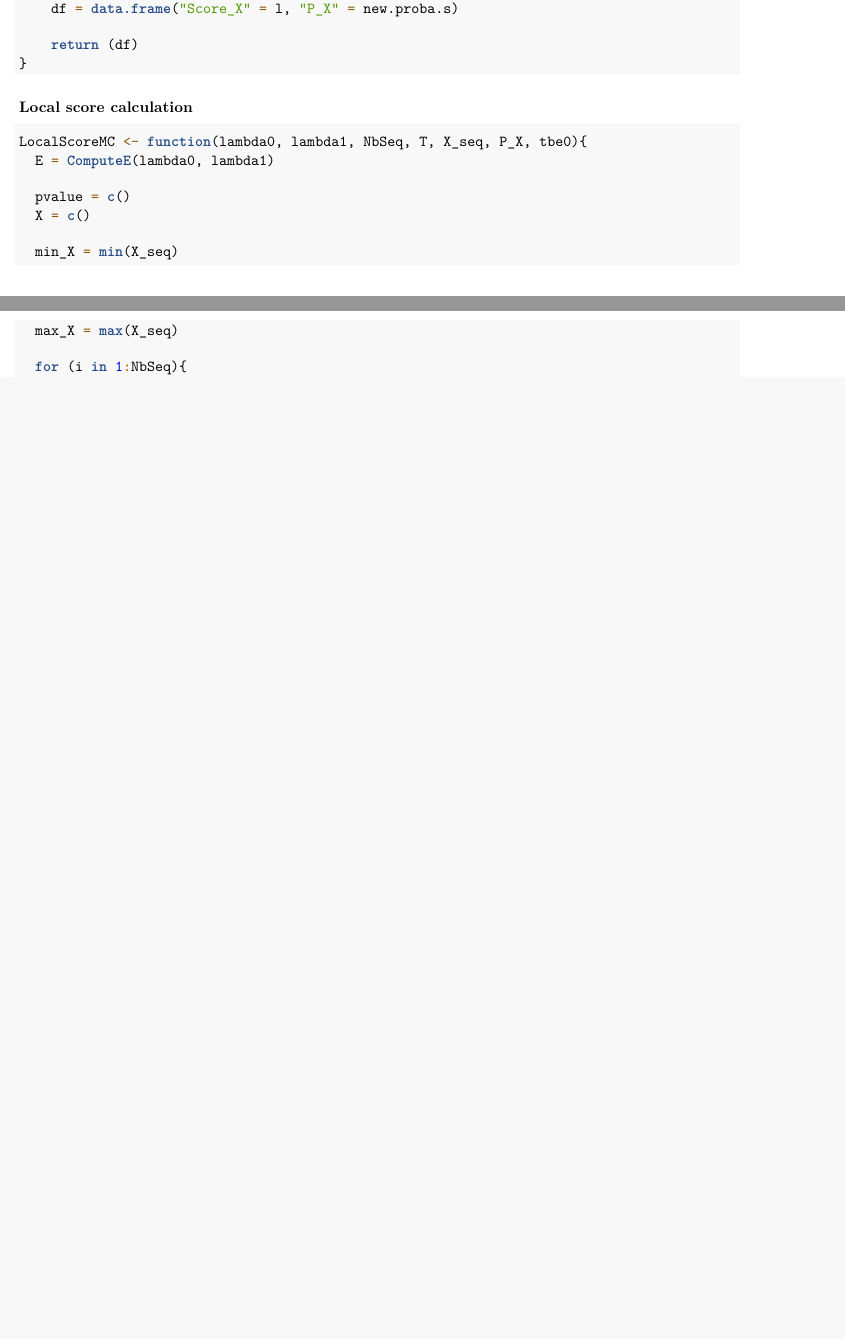
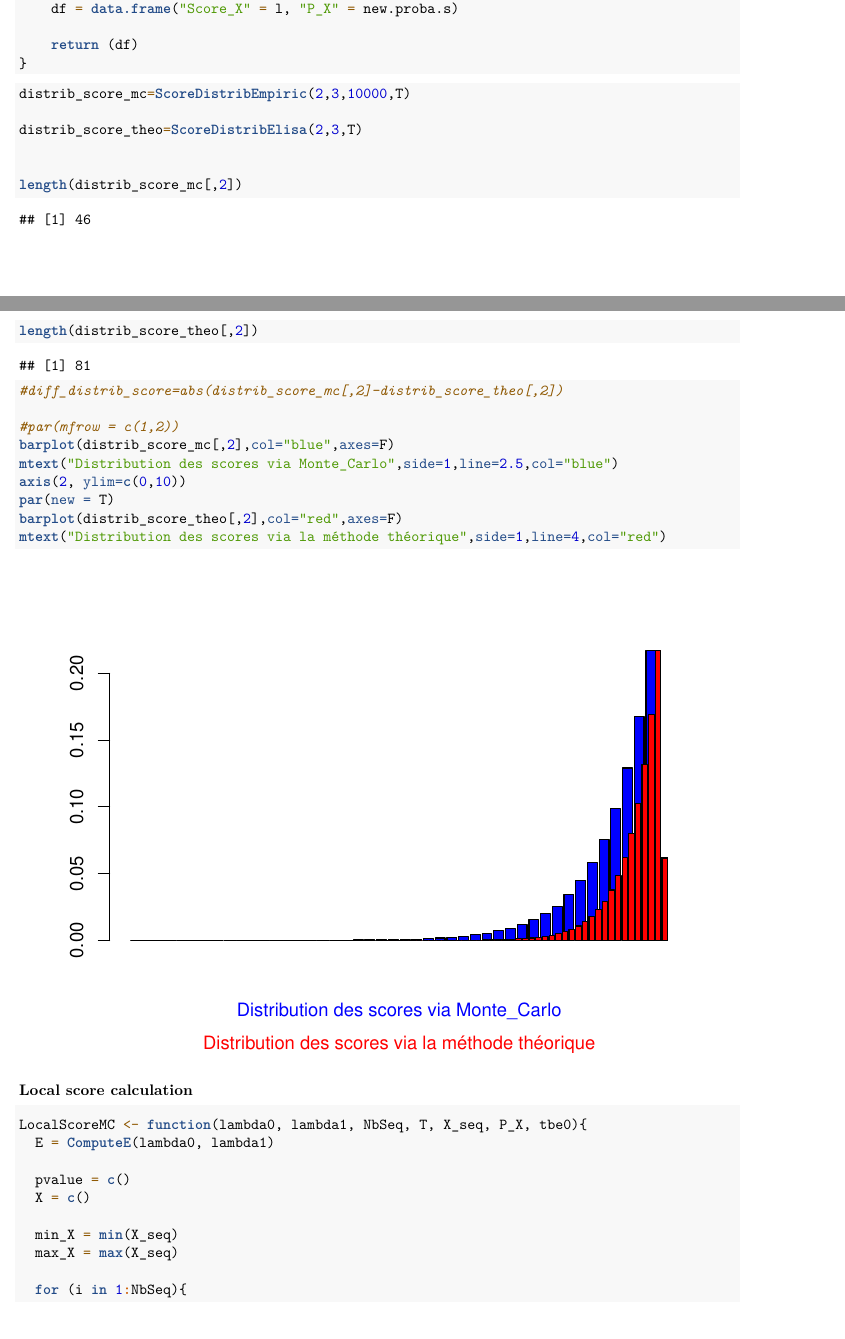
Before and after one commit to Paul-Corbalan/Scan-Statistics-Project-4Y-INSA, an R Markdown document (Comparaison_of_methods.rmd): two parts of pages 24 and 25 of 26 before the commit and two parts of pages 24 and 25 of 27 after it, joined at a grey line, cut so that both start at the same text, the shorter picture padded with empty space. Rendered offline with R 4.5, knitr and Pandoc, then LaTeX, with nearby package versions; code that draws random numbers runs with fixed seeds of ours; some code elsewhere in the file could not run offline.

Commit message:
Comparison_DistribScore_Methods

````diff
--- a/Comparaison_of_methods.rmd
+++ b/Comparaison_of_methods.rmd
@@ -287,6 +287,27 @@ ScoreDistribElisa <- function(lambda0, lambda1, T){
 }
 ```
 
+```{r}
+distrib_score_mc=ScoreDistribEmpiric(2,3,10000,T)
+
+distrib_score_theo=ScoreDistribElisa(2,3,T)
+
+
+length(distrib_score_mc[,2])
+length(distrib_score_theo[,2])
+
+#diff_distrib_score=abs(distrib_score_mc[,2]-distrib_score_theo[,2])
+
+#par(mfrow = c(1,2))
+barplot(distrib_score_mc[,2],col="blue",axes=F)
+mtext("Distribution des scores via Monte_Carlo",side=1,line=2.5,col="blue")
+axis(2, ylim=c(0,10))
+par(new = T)
+barplot(distrib_score_theo[,2],col="red",axes=F)
+mtext("Distribution des scores via la méthode théorique",side=1,line=4,col="red")
+```
+
+
 ### Local score calculation
 ```{r}
 LocalScoreMC <- function(lambda0, lambda1, NbSeq, T, X_seq, P_X, tbe0){
````
